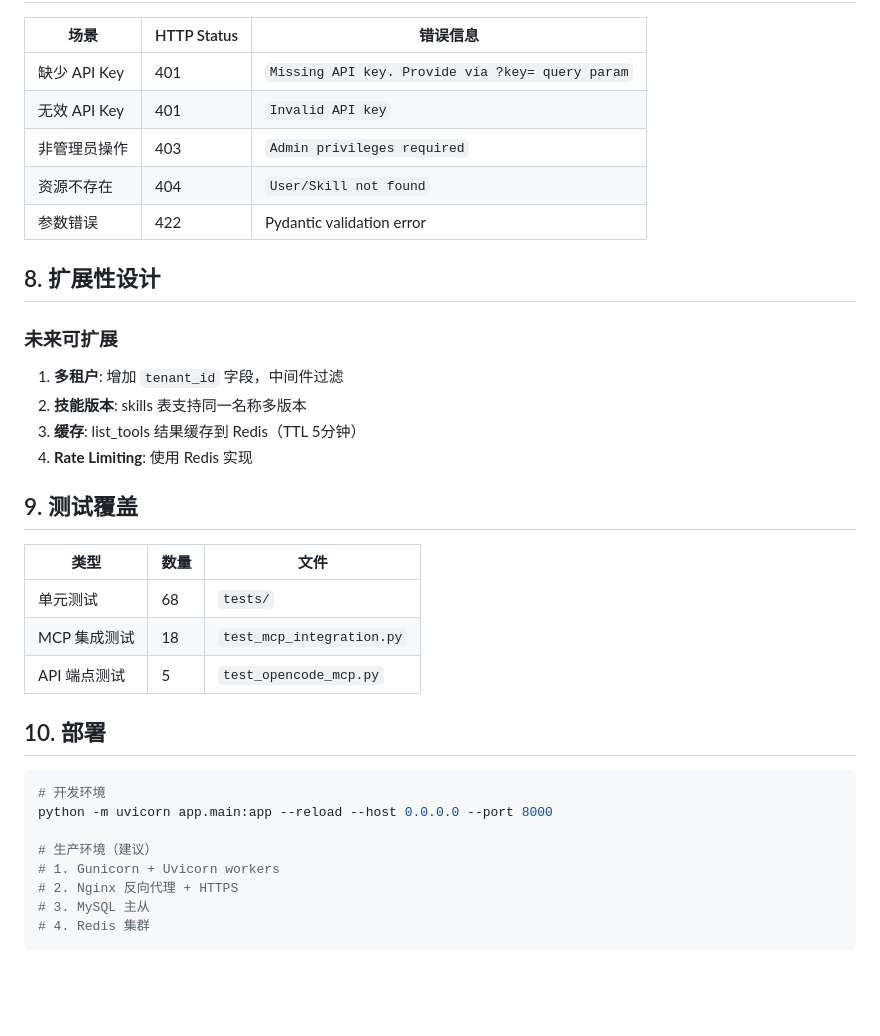
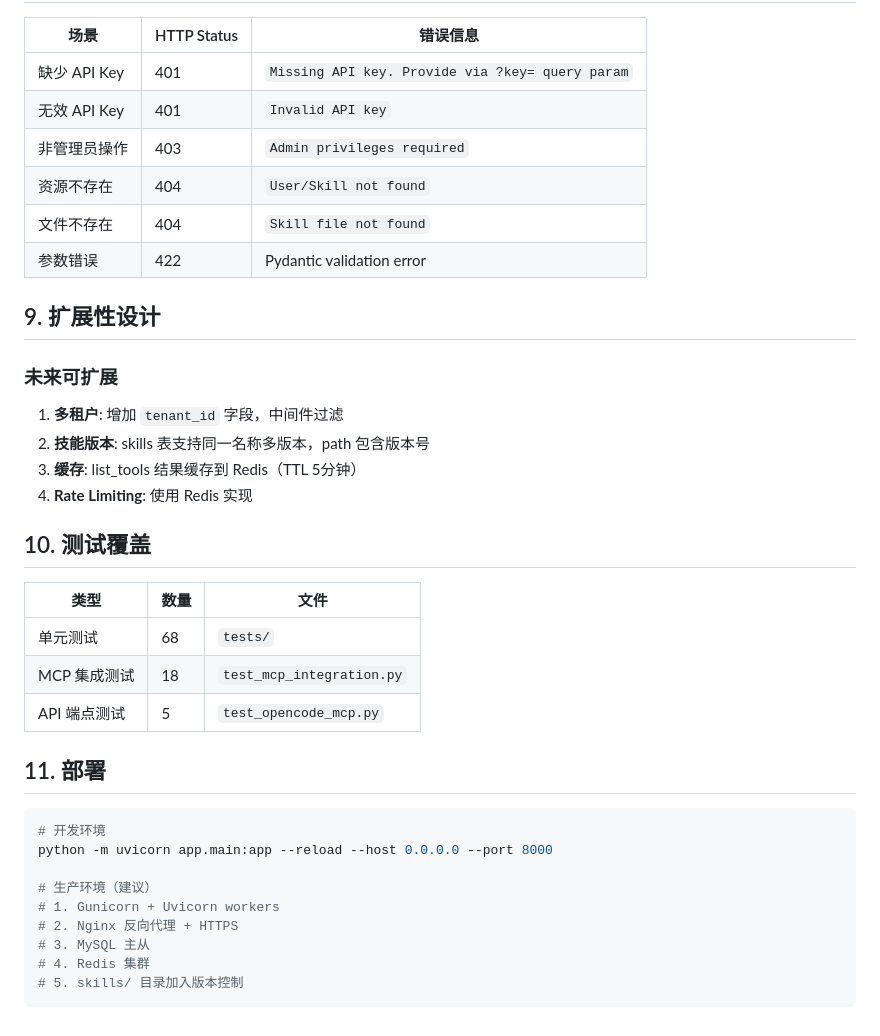
Before and after one commit to Iwannabeblownaway/skill-mcp-server, a Markdown page: docs/架构文档.md, the part around one of its changes. Rendered like a GitHub page; blank space fills up the shorter version.

````diff
--- a/docs/架构文档.md
+++ b/docs/架构文档.md
@@ -150,18 +193,19 @@ curl "http://localhost:8000/mcp?key=YOUR_API_KEY"
 | 无效 API Key | 401 | `Invalid API key` |
 | 非管理员操作 | 403 | `Admin privileges required` |
 | 资源不存在 | 404 | `User/Skill not found` |
+| 文件不存在 | 404 | `Skill file not found` |
 | 参数错误 | 422 | Pydantic validation error |
 
-## 8. 扩展性设计
+## 9. 扩展性设计
 
 ### 未来可扩展
 
 1. **多租户**: 增加 `tenant_id` 字段，中间件过滤
-2. **技能版本**: skills 表支持同一名称多版本
+2. **技能版本**: skills 表支持同一名称多版本，path 包含版本号
 3. **缓存**: list_tools 结果缓存到 Redis（TTL 5分钟）
 4. **Rate Limiting**: 使用 Redis 实现
 
-## 9. 测试覆盖
+## 10. 测试覆盖
 
 | 类型 | 数量 | 文件 |
 |------|------|------|
@@ -169,7 +213,7 @@ curl "http://localhost:8000/mcp?key=YOUR_API_KEY"
 | MCP 集成测试 | 18 | `test_mcp_integration.py` |
 | API 端点测试 | 5 | `test_opencode_mcp.py` |
 
-## 10. 部署
+## 11. 部署
 
 ```bash
 # 开发环境
@@ -180,4 +224,5 @@ python -m uvicorn app.main:app --reload --host 0.0.0.0 --port 8000
 # 2. Nginx 反向代理 + HTTPS
 # 3. MySQL 主从
 # 4. Redis 集群
+# 5. skills/ 目录加入版本控制
 ```
````
Also changed, not shown: other parts of docs/架构文档.md (+86 -43 lines).
